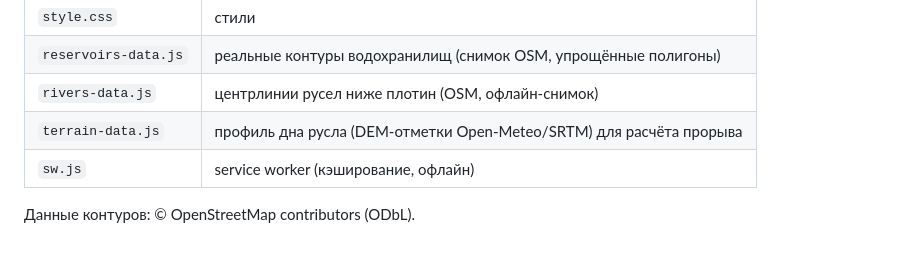
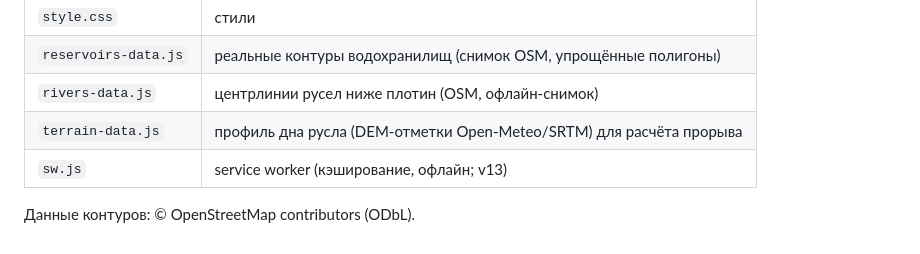
Before and after one commit to Ctasik835/proba, a Markdown page: README.md, the part around the change. Drawn GitHub-style.

```diff
--- a/README.md
+++ b/README.md
@@ -39,6 +39,6 @@ Settings → Pages → Source: *Deploy from a branch* → `main` / `(root)` →
 | `reservoirs-data.js` | реальные контуры водохранилищ (снимок OSM, упрощённые полигоны) |
 | `rivers-data.js` | центрлинии русел ниже плотин (OSM, офлайн-снимок) |
 | `terrain-data.js` | профиль дна русла (DEM-отметки Open-Meteo/SRTM) для расчёта прорыва |
-| `sw.js` | service worker (кэширование, офлайн) |
+| `sw.js` | service worker (кэширование, офлайн; v13) |
 
 Данные контуров: © OpenStreetMap contributors (ODbL).
```
